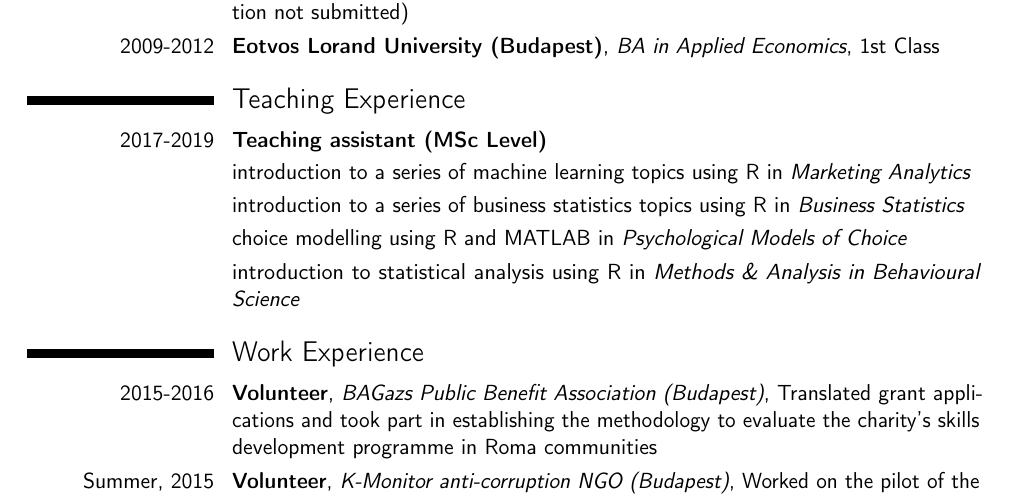
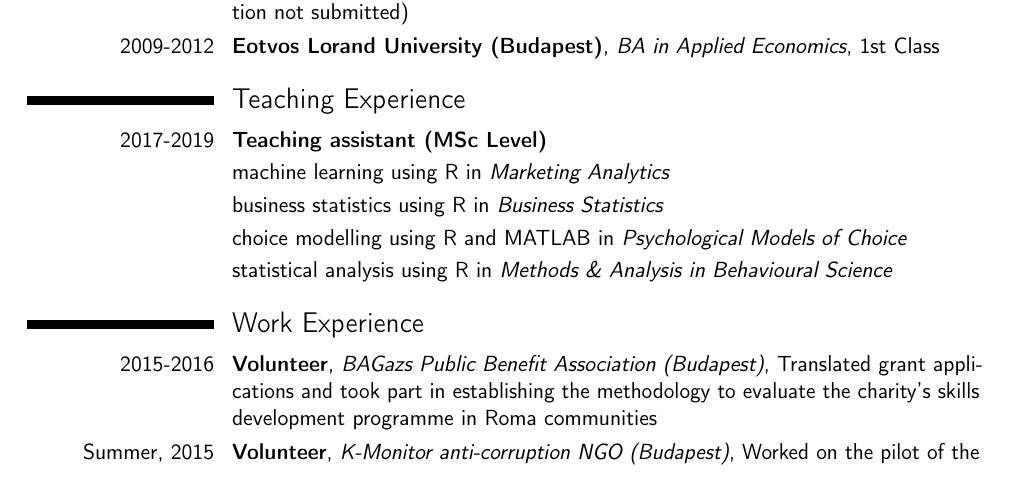
Before and after one commit to annatrendl/cv, a LaTeX CV (cv.tex): part of page 1 of 2, cut so that both start at the same text. Compiled offline with pdfLaTeX.

Commit message:
Anna update

```diff
--- a/cv.tex
+++ b/cv.tex
@@ -88,10 +88,10 @@
 
 
 \cventry{2017-2019}{Teaching assistant (MSc Level)}{}{}{}{}
-\cvitem{}{introduction to a series of machine learning topics using R in \textit{Marketing Analytics}}
-\cvitem{}{introduction to a series of business statistics topics using R in \textit{Business Statistics}}
+\cvitem{}{machine learning using R in \textit{Marketing Analytics}}
+\cvitem{}{business statistics using R in \textit{Business Statistics}}
 \cvitem{}{choice modelling using R and MATLAB in \textit{Psychological Models of Choice}}
-\cvitem{}{introduction to statistical analysis using R in \textit{Methods \& Analysis in Behavioural Science}}
+\cvitem{}{statistical analysis using R in \textit{Methods \& Analysis in Behavioural Science}}
 
 
 
```
Also changed, not shown: cv.pdf, 2 other files.
